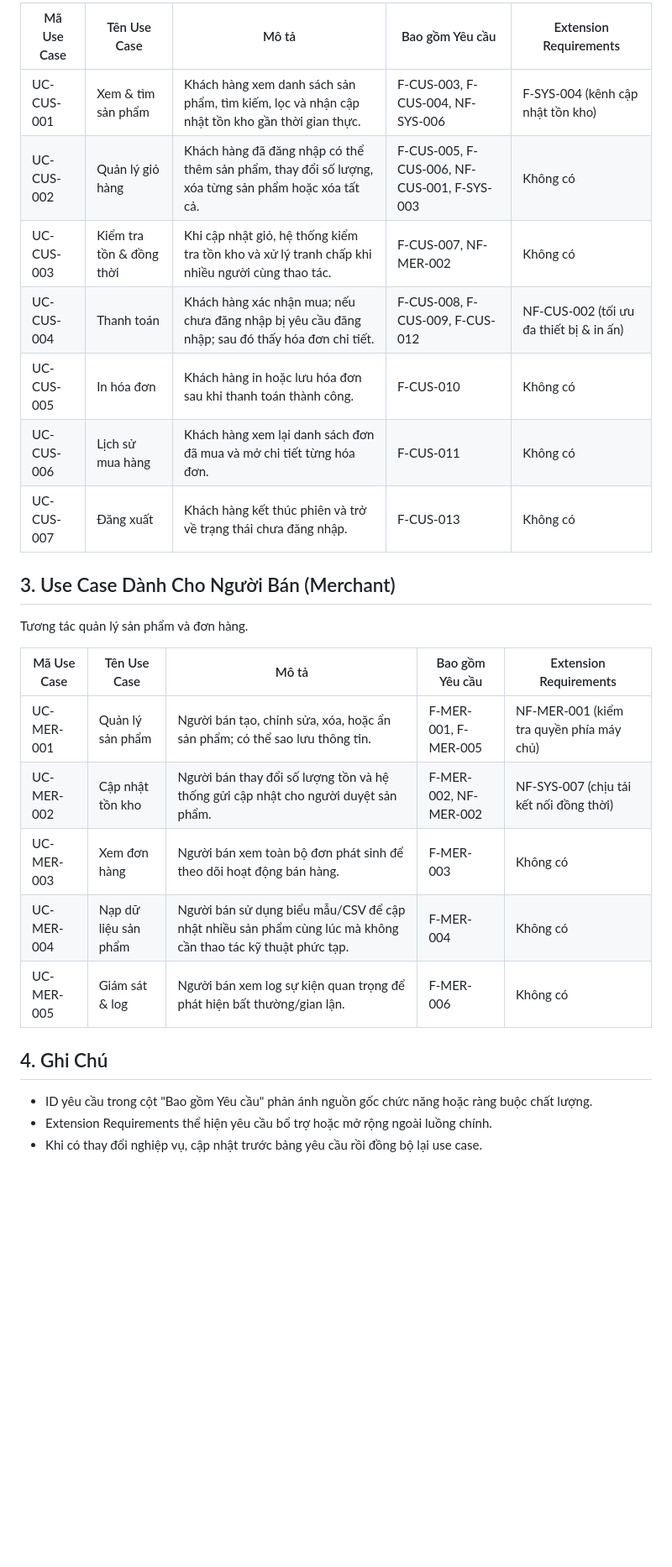
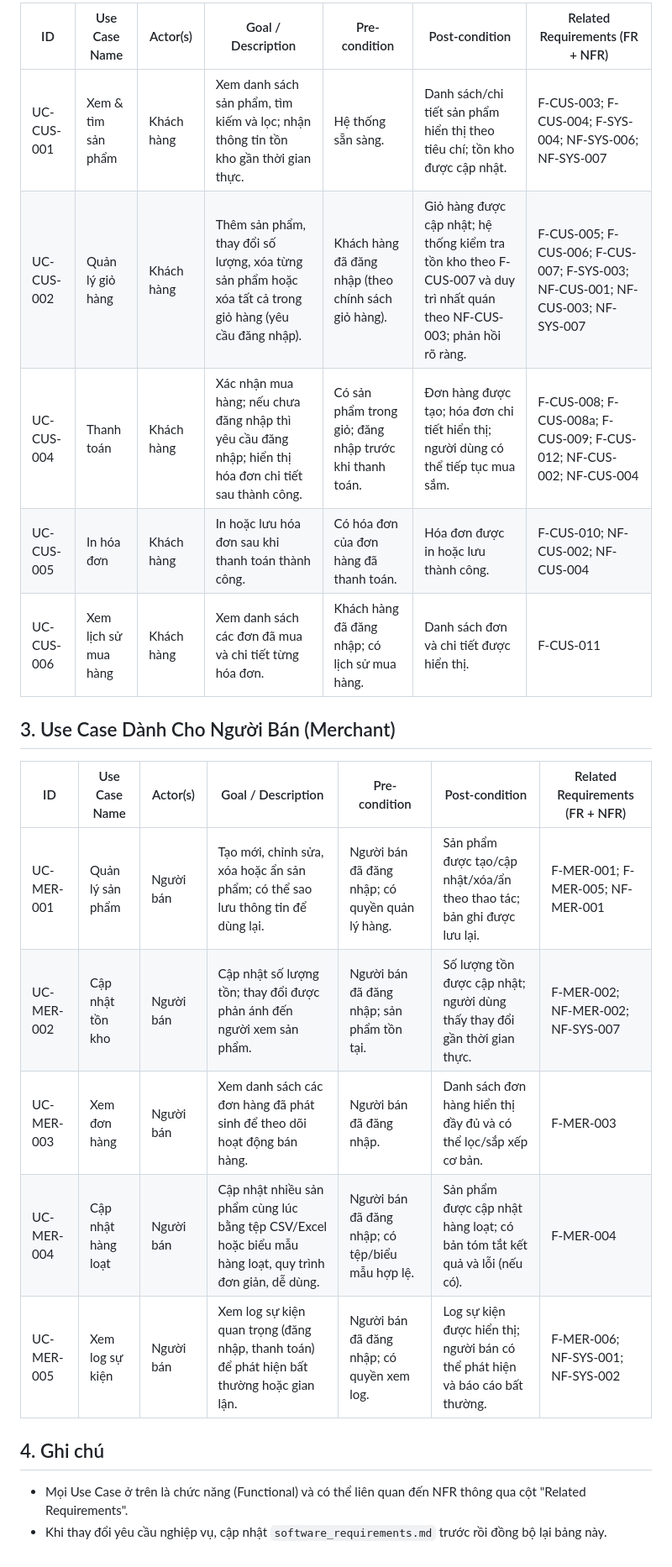
Before and after one commit to KhoaNguyen01004/QuanLyBanHang, a Markdown page: software_usecases.md, the part around one of its changes. Shown at 84% size. Rendered like a GitHub page; blank space fills up the shorter version.

Commit message:
sửa requirements và usecase

```diff
--- a/software_usecases.md
+++ b/software_usecases.md
@@ -20,26 +21,22 @@ Mô tả các tương tác chính của khách hàng trên giao diện.
 
-| Mã Use Case | Tên Use Case             | Mô tả                                                                                               | Bao gồm Yêu cầu                             | Extension Requirements                  |
-|-------------|--------------------------|-----------------------------------------------------------------------------------------------------|---------------------------------------------|-----------------------------------------|
-| UC-CUS-001  | Xem & tìm sản phẩm       | Khách hàng xem danh sách sản phẩm, tìm kiếm, lọc và nhận cập nhật tồn kho gần thời gian thực.       | F-CUS-003, F-CUS-004, NF-SYS-006            | F-SYS-004 (kênh cập nhật tồn kho)       |
-| UC-CUS-002  | Quản lý giỏ hàng         | Khách hàng đã đăng nhập có thể thêm sản phẩm, thay đổi số lượng, xóa từng sản phẩm hoặc xóa tất cả. | F-CUS-005, F-CUS-006, NF-CUS-001, F-SYS-003 | Không có                                |
-| UC-CUS-003  | Kiểm tra tồn & đồng thời | Khi cập nhật giỏ, hệ thống kiểm tra tồn kho và xử lý tranh chấp khi nhiều người cùng thao tác.      | F-CUS-007, NF-MER-002                       | Không có                                |
-| UC-CUS-004  | Thanh toán               | Khách hàng xác nhận mua; nếu chưa đăng nhập bị yêu cầu đăng nhập; sau đó thấy hóa đơn chi tiết.     | F-CUS-008, F-CUS-009, F-CUS-012             | NF-CUS-002 (tối ưu đa thiết bị & in ấn) |
-| UC-CUS-005  | In hóa đơn               | Khách hàng in hoặc lưu hóa đơn sau khi thanh toán thành công.                                       | F-CUS-010                                   | Không có                                |
-| UC-CUS-006  | Lịch sử mua hàng         | Khách hàng xem lại danh sách đơn đã mua và mở chi tiết từng hóa đơn.                                | F-CUS-011                                   | Không có                                |
-| UC-CUS-007  | Đăng xuất                | Khách hàng kết thúc phiên và trở về trạng thái chưa đăng nhập.                                      | F-CUS-013                                   | Không có                                |
+| ID         | Use Case Name        | Actor(s)   | Goal / Description                                                                                      | Pre-condition                                          | Post-condition                                                                                                           | Related Requirements (FR + NFR)                                                |
+|------------|----------------------|------------|---------------------------------------------------------------------------------------------------------|--------------------------------------------------------|--------------------------------------------------------------------------------------------------------------------------|--------------------------------------------------------------------------------|
+| UC-CUS-001 | Xem & tìm sản phẩm   | Khách hàng | Xem danh sách sản phẩm, tìm kiếm và lọc; nhận thông tin tồn kho gần thời gian thực.                     | Hệ thống sẵn sàng.                                     | Danh sách/chi tiết sản phẩm hiển thị theo tiêu chí; tồn kho được cập nhật.                                               | F-CUS-003; F-CUS-004; F-SYS-004; NF-SYS-006; NF-SYS-007                        |
+| UC-CUS-002 | Quản lý giỏ hàng     | Khách hàng | Thêm sản phẩm, thay đổi số lượng, xóa từng sản phẩm hoặc xóa tất cả trong giỏ hàng (yêu cầu đăng nhập). | Khách hàng đã đăng nhập (theo chính sách giỏ hàng).    | Giỏ hàng được cập nhật; hệ thống kiểm tra tồn kho theo F-CUS-007 và duy trì nhất quán theo NF-CUS-003; phản hồi rõ ràng. | F-CUS-005; F-CUS-006; F-CUS-007; F-SYS-003; NF-CUS-001; NF-CUS-003; NF-SYS-007 |
+| UC-CUS-004 | Thanh toán           | Khách hàng | Xác nhận mua hàng; nếu chưa đăng nhập thì yêu cầu đăng nhập; hiển thị hóa đơn chi tiết sau thành công.  | Có sản phẩm trong giỏ; đăng nhập trước khi thanh toán. | Đơn hàng được tạo; hóa đơn chi tiết hiển thị; người dùng có thể tiếp tục mua sắm.                                        | F-CUS-008; F-CUS-008a; F-CUS-009; F-CUS-012; NF-CUS-002; NF-CUS-004            |
+| UC-CUS-005 | In hóa đơn           | Khách hàng | In hoặc lưu hóa đơn sau khi thanh toán thành công.                                                      | Có hóa đơn của đơn hàng đã thanh toán.                 | Hóa đơn được in hoặc lưu thành công.                                                                                     | F-CUS-010; NF-CUS-002; NF-CUS-004                                              |
+| UC-CUS-006 | Xem lịch sử mua hàng | Khách hàng | Xem danh sách các đơn đã mua và chi tiết từng hóa đơn.                                                  | Khách hàng đã đăng nhập; có lịch sử mua hàng.          | Danh sách đơn và chi tiết được hiển thị.                                                                                 | F-CUS-011                                                                      |
 
 ## 3. Use Case Dành Cho Người Bán (Merchant)
-Tương tác quản lý sản phẩm và đơn hàng.
 
-| Mã Use Case | Tên Use Case         | Mô tả                                                                                                       | Bao gồm Yêu cầu       | Extension Requirements                   |
-|-------------|----------------------|-------------------------------------------------------------------------------------------------------------|-----------------------|------------------------------------------|
-| UC-MER-001  | Quản lý sản phẩm     | Người bán tạo, chỉnh sửa, xóa, hoặc ẩn sản phẩm; có thể sao lưu thông tin.                                  | F-MER-001, F-MER-005  | NF-MER-001 (kiểm tra quyền phía máy chủ) |
-| UC-MER-002  | Cập nhật tồn kho     | Người bán thay đổi số lượng tồn và hệ thống gửi cập nhật cho người duyệt sản phẩm.                          | F-MER-002, NF-MER-002 | NF-SYS-007 (chịu tải kết nối đồng thời)  |
-| UC-MER-003  | Xem đơn hàng         | Người bán xem toàn bộ đơn phát sinh để theo dõi hoạt động bán hàng.                                         | F-MER-003             | Không có                                 |
-| UC-MER-004  | Nạp dữ liệu sản phẩm | Người bán sử dụng biểu mẫu/CSV để cập nhật nhiều sản phẩm cùng lúc mà không cần thao tác kỹ thuật phức tạp. | F-MER-004             | Không có                                 |
-| UC-MER-005  | Giám sát & log       | Người bán xem log sự kiện quan trọng để phát hiện bất thường/gian lận.                                      | F-MER-006             | Không có                                 |
+| ID         | Use Case Name      | Actor(s)  | Goal / Description                                                                                        | Pre-condition                                   | Post-condition                                                               | Related Requirements (FR + NFR)              |
+|------------|--------------------|-----------|-----------------------------------------------------------------------------------------------------------|-------------------------------------------------|------------------------------------------------------------------------------|----------------------------------------------|
+| UC-MER-001 | Quản lý sản phẩm   | Người bán | Tạo mới, chỉnh sửa, xóa hoặc ẩn sản phẩm; có thể sao lưu thông tin để dùng lại.                           | Người bán đã đăng nhập; có quyền quản lý hàng.  | Sản phẩm được tạo/cập nhật/xóa/ẩn theo thao tác; bản ghi được lưu lại.       | F-MER-001; F-MER-005; NF-MER-001             |
+| UC-MER-002 | Cập nhật tồn kho   | Người bán | Cập nhật số lượng tồn; thay đổi được phản ánh đến người xem sản phẩm.                                     | Người bán đã đăng nhập; sản phẩm tồn tại.       | Số lượng tồn được cập nhật; người dùng thấy thay đổi gần thời gian thực.     | F-MER-002; NF-MER-002; NF-SYS-007            |
+| UC-MER-003 | Xem đơn hàng       | Người bán | Xem danh sách các đơn hàng đã phát sinh để theo dõi hoạt động bán hàng.                                   | Người bán đã đăng nhập.                         | Danh sách đơn hàng hiển thị đầy đủ và có thể lọc/sắp xếp cơ bản.             | F-MER-003                                    |
+| UC-MER-004 | Cập nhật hàng loạt | Người bán | Cập nhật nhiều sản phẩm cùng lúc bằng tệp CSV/Excel hoặc biểu mẫu hàng loạt, quy trình đơn giản, dễ dùng. | Người bán đã đăng nhập; có tệp/biểu mẫu hợp lệ. | Sản phẩm được cập nhật hàng loạt; có bản tóm tắt kết quả và lỗi (nếu có).    | F-MER-004                                    |
+| UC-MER-005 | Xem log sự kiện    | Người bán | Xem log sự kiện quan trọng (đăng nhập, thanh toán) để phát hiện bất thường hoặc gian lận.                 | Người bán đã đăng nhập; có quyền xem log.       | Log sự kiện được hiển thị; người bán có thể phát hiện và báo cáo bất thường. | F-MER-006; NF-SYS-001; NF-SYS-002            |
 
-## 4. Ghi Chú
-- ID yêu cầu trong cột "Bao gồm Yêu cầu" phản ánh nguồn gốc chức năng hoặc ràng buộc chất lượng.
-- Extension Requirements thể hiện yêu cầu bổ trợ hoặc mở rộng ngoài luồng chính.
-- Khi có thay đổi nghiệp vụ, cập nhật trước bảng yêu cầu rồi đồng bộ lại use case.
+## 4. Ghi chú
+- Mọi Use Case ở trên là chức năng (Functional) và có thể liên quan đến NFR thông qua cột "Related Requirements".
+- Khi thay đổi yêu cầu nghiệp vụ, cập nhật `software_requirements.md` trước rồi đồng bộ lại bảng này.
```
Also changed, not shown: other parts of software_usecases.md (+13 -12 lines), software_requirements.md (+20 -17 lines), software_traceability.md (+17 -23 lines).
